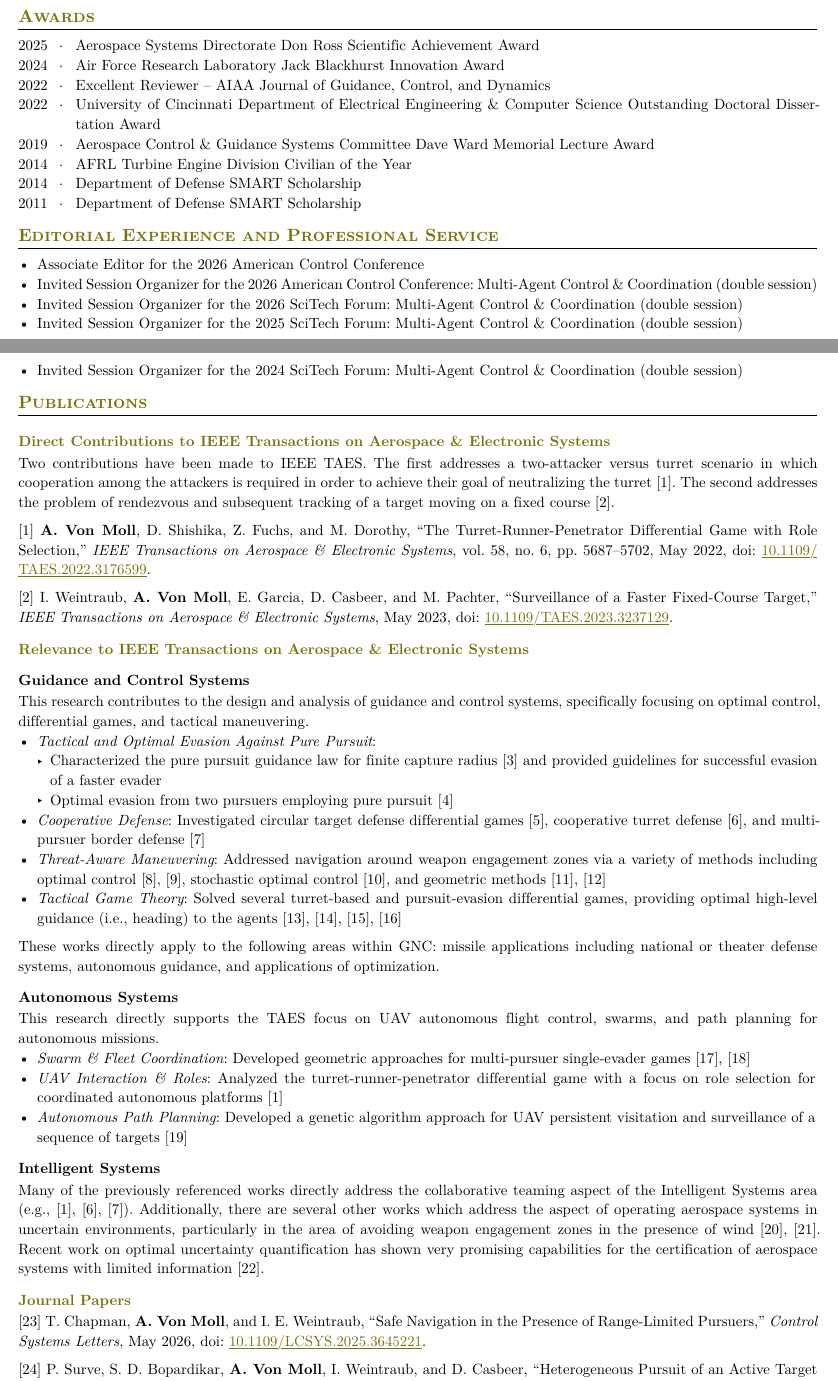
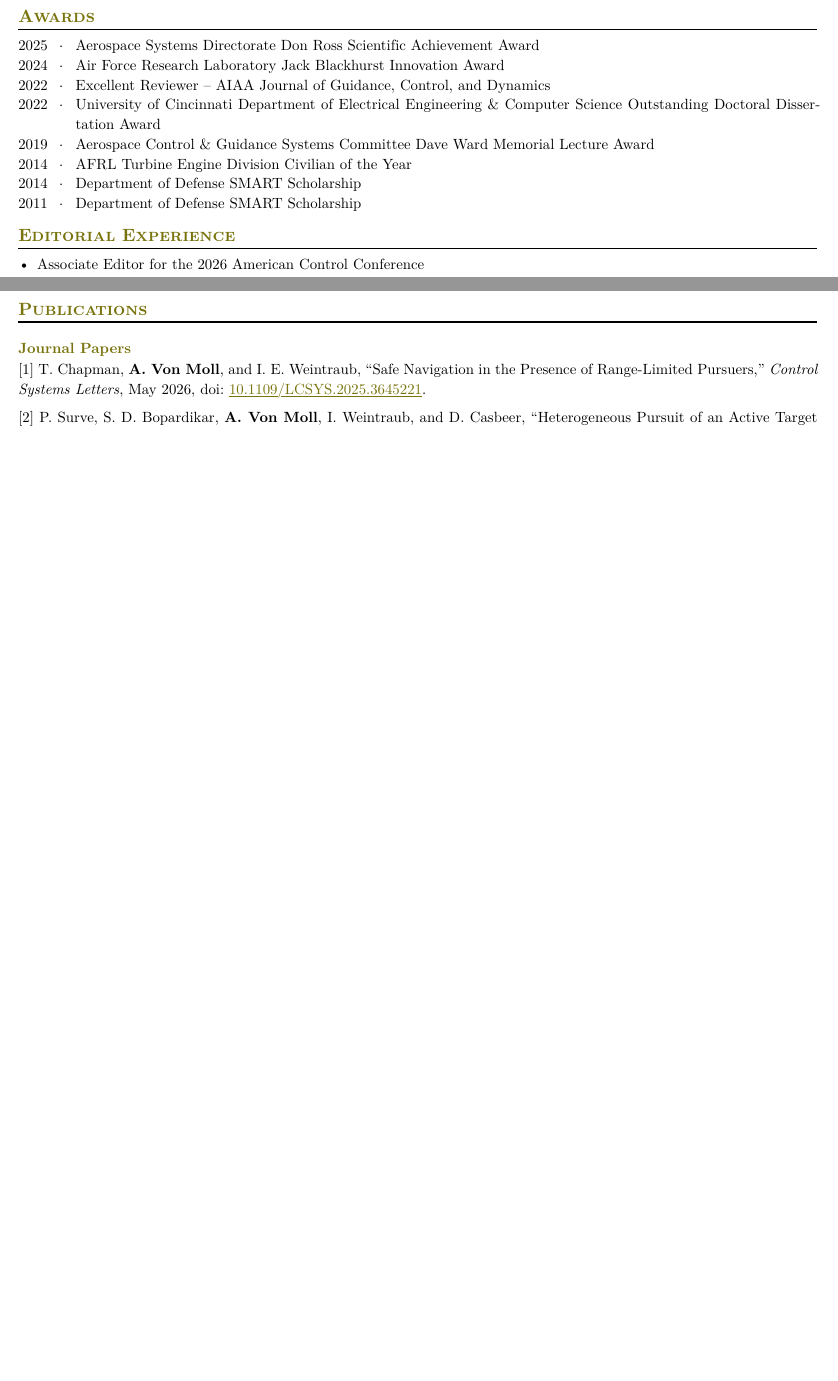
Before and after one commit to avonmoll/cv, a Typst document (cv.typ): two parts of pages 1 and 2 of 7 before the commit and two parts of pages 1 and 2 of 6 after it, joined at a grey line, cut so that both start at the same text, the shorter picture padded with empty space. The pictures show the PDF file cv.pdf that the author committed with the source.

Commit message:
convert main CV to typst

```diff
--- a/cv.typ
+++ b/cv.typ
@@ -134,55 +134,13 @@ Developed support software and tools for the F-15SA flight control software grou
   ..formatted-awards
 )
 
-== Editorial Experience and Professional Service
+== Editorial Experience
 - Associate Editor for the 2026 American Control Conference
-- Invited Session Organizer for the 2026 American Control Conference: Multi-Agent Control & Coordination (double session)
-- Invited Session Organizer for the 2026 SciTech Forum: Multi-Agent Control & Coordination (double session)
-- Invited Session Organizer for the 2025 SciTech Forum: Multi-Agent Control & Coordination (double session)
-- Invited Session Organizer for the 2024 SciTech Forum: Multi-Agent Control & Coordination (double session)
 
 == Publications
 
 #let me = regex("(A. )*Von Moll")
 #show me: strong
-
-=== Direct Contributions to IEEE Transactions on Aerospace & Electronic Systems
-
-Two contributions have been made to IEEE TAES.
-The first addresses a two-attacker versus turret scenario in which cooperation among the attackers is required in order to achieve their goal of neutralizing the turret @vonmoll2022turret-runner-penetrator.
-The second addresses the problem of rendezvous and subsequent tracking of a target moving on a fixed course @weintraub2023surveillance.
-
-#cite(<vonmoll2022turret-runner-penetrator>, form: "full")
-
-#cite(<weintraub2023surveillance>, form: "full")
-
-=== Relevance to IEEE Transactions on Aerospace & Electronic Systems
-
-#show heading.where(level: 4): it => {
-  set text(black)
-  strong(it)
-}
-
-==== Guidance and Control Systems
-This research contributes to the design and analysis of guidance and control systems, specifically focusing on optimal control, differential games, and tactical maneuvering.
-- _Tactical and Optimal Evasion Against Pure Pursuit_:
-    - Characterized the pure pursuit guidance law for finite capture radius @vonmoll2022pure and provided guidelines for successful evasion of a faster evader
-    - Optimal evasion from two pursuers employing pure pursuit @vonmoll2020optimalevasion
-- _Cooperative Defense_: Investigated circular target defense differential games @vonmoll2022circular, cooperative turret defense @vonmoll2026target, and multi-pursuer border defense @vonmoll2020multiple
-- _Threat-Aware Maneuvering_: Addressed navigation around weapon engagement zones via a variety of methods including optimal control @weintraub2022optimal @vonmoll2020optimal, stochastic optimal control @vonmoll2025one-vs-one, and geometric methods @vonmoll2026reactive  @vonmoll2024basic
-- _Tactical Game Theory_: Solved several turret-based and pursuit-evasion differential games, providing optimal high-level guidance (i.e., heading) to the agents @vonmoll2023turret @vonmoll2019robust @vonmoll2021turret @vonmoll2024complete
-These works directly apply to the following areas within GNC: missile applications including national or theater defense systems, autonomous guidance, and applications of optimization.
-
-==== Autonomous Systems
-This research directly supports the TAES focus on UAV autonomous flight control, swarms, and path planning for autonomous missions.
-- _Swarm & Fleet Coordination_: Developed geometric approaches for multi-pursuer single-evader games @vonmoll2019multi-pursuer @pachter2020cooperative
-- _UAV Interaction & Roles_: Analyzed the turret-runner-penetrator differential game with a focus on role selection for coordinated autonomous platforms @vonmoll2022turret-runner-penetrator
-- _Autonomous Path Planning_: Developed a genetic algorithm approach for UAV persistent visitation and surveillance of a sequence of targets @vonmoll2018genetic
-
-==== Intelligent Systems
-Many of the previously referenced works directly address the collaborative teaming aspect of the Intelligent Systems area (e.g., @vonmoll2026target @vonmoll2022turret-runner-penetrator @vonmoll2020multiple).
-Additionally, there are several other works which address the aspect of operating aerospace systems in uncertain environments, particularly in the area of avoiding weapon engagement zones in the presence of wind @milutinovic2024stochastic @milutinovic2025stochastic.
-Recent work on optimal uncertainty quantification has shown very promising capabilities for the certification of aerospace systems with limited information @subramanian2026certification.
 
 === Journal Papers
 #for key in journal-pubs [
```
Also changed, not shown: cv.pdf.
